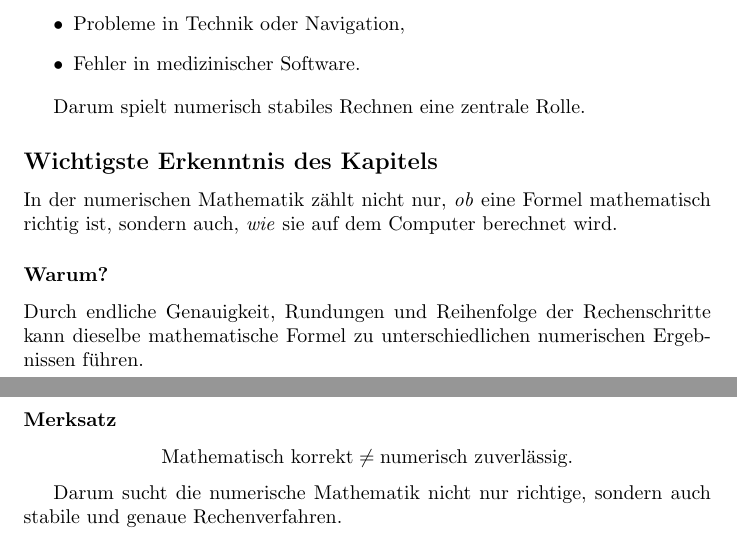
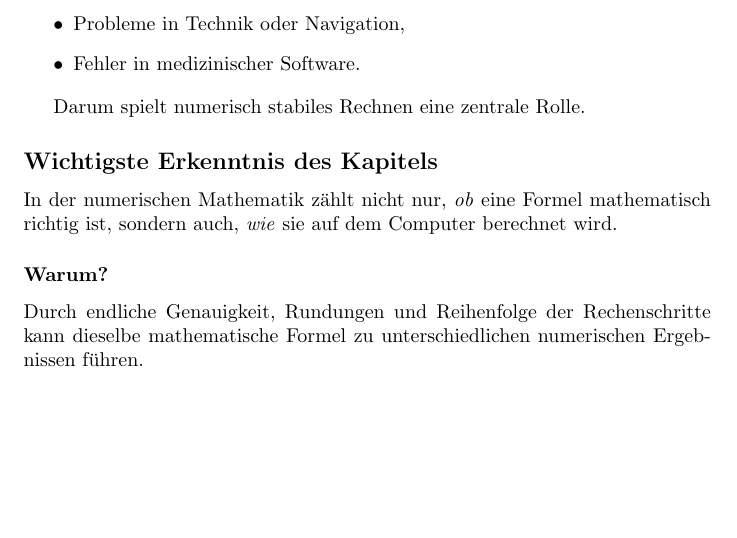
Before and after one commit to maxrecker09/Mein-Projekt, a LaTeX document (ausarbeitung.tex): two parts of pages 43 and 44 of 44 before the commit and part of page 43 of 43 after it, the two joined at a grey line, cut so that both start at the same text, the shorter picture padded with empty space. Compiled offline with pdfLaTeX.

Commit message:
Delete subsection on numerical reliability
Removed a subsection discussing numerical reliability.

```diff
--- a/ausarbeitung.tex
+++ b/ausarbeitung.tex
@@ -2959,13 +2959,4 @@ Durch endliche Genauigkeit, Rundungen und Reihenfolge der Rechenschritte
 kann dieselbe mathematische Formel zu unterschiedlichen numerischen
 Ergebnissen führen.
 
-\subsubsection*{Merksatz}
-
-\[
-\text{Mathematisch korrekt} \neq \text{numerisch zuverlässig}.
-\]
-
-Darum sucht die numerische Mathematik nicht nur richtige,
-sondern auch stabile und genaue Rechenverfahren.
-
 \end{document}
```
